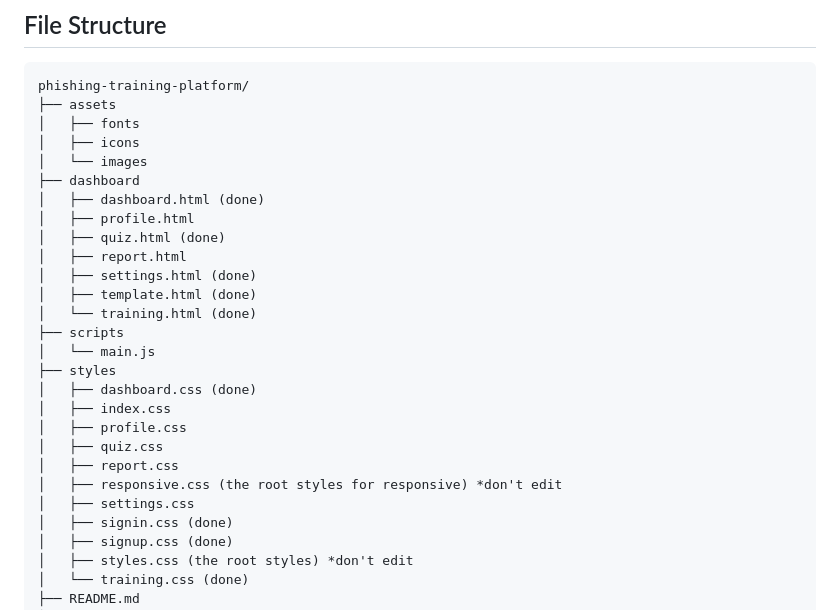
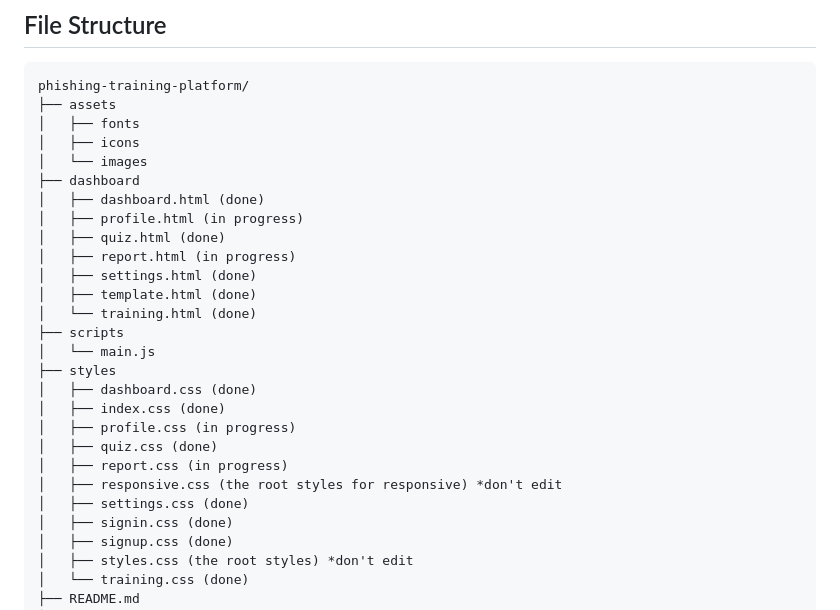
Before and after one commit to hAnguyen1517/phishingAwarenessTool, a Markdown page: README.md, the part around the change. Drawn GitHub-style.

Commit message:
Updated README with the Latest Progress

```diff
--- a/README.md
+++ b/README.md
@@ -69,9 +69,9 @@ phishing-training-platform/
 │   └── images
 ├── dashboard
 │   ├── dashboard.html (done)
-│   ├── profile.html
+│   ├── profile.html (in progress)
 │   ├── quiz.html (done)
-│   ├── report.html
+│   ├── report.html (in progress)
 │   ├── settings.html (done)
 │   ├── template.html (done)
 │   └── training.html (done)
@@ -79,12 +79,12 @@ phishing-training-platform/
 │   └── main.js
 ├── styles
 │   ├── dashboard.css (done)
-│   ├── index.css
-│   ├── profile.css
-│   ├── quiz.css
-│   ├── report.css
+│   ├── index.css (done)
+│   ├── profile.css (in progress)
+│   ├── quiz.css (done)
+│   ├── report.css (in progress)
 │   ├── responsive.css (the root styles for responsive) *don't edit
-│   ├── settings.css
+│   ├── settings.css (done)
 │   ├── signin.css (done)
 │   ├── signup.css (done)
 │   ├── styles.css (the root styles) *don't edit
```
